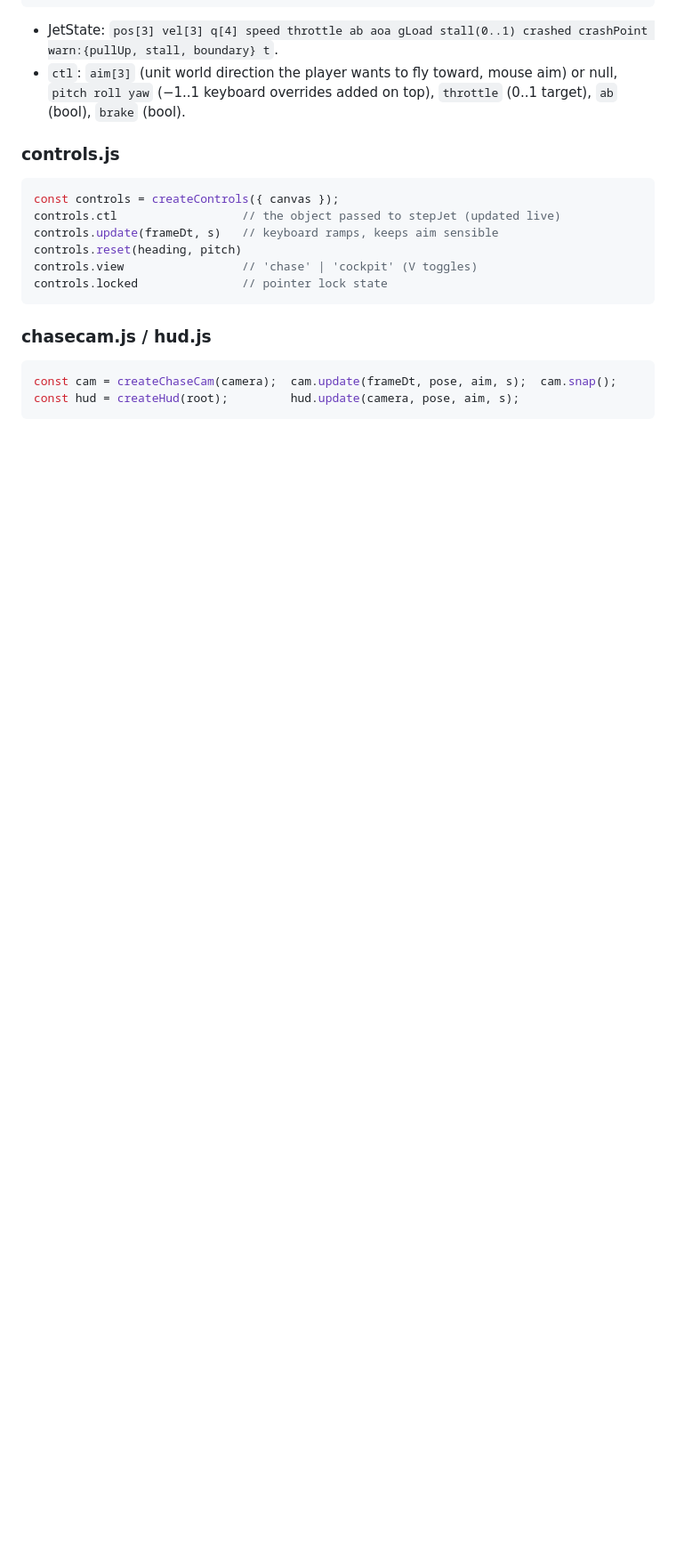
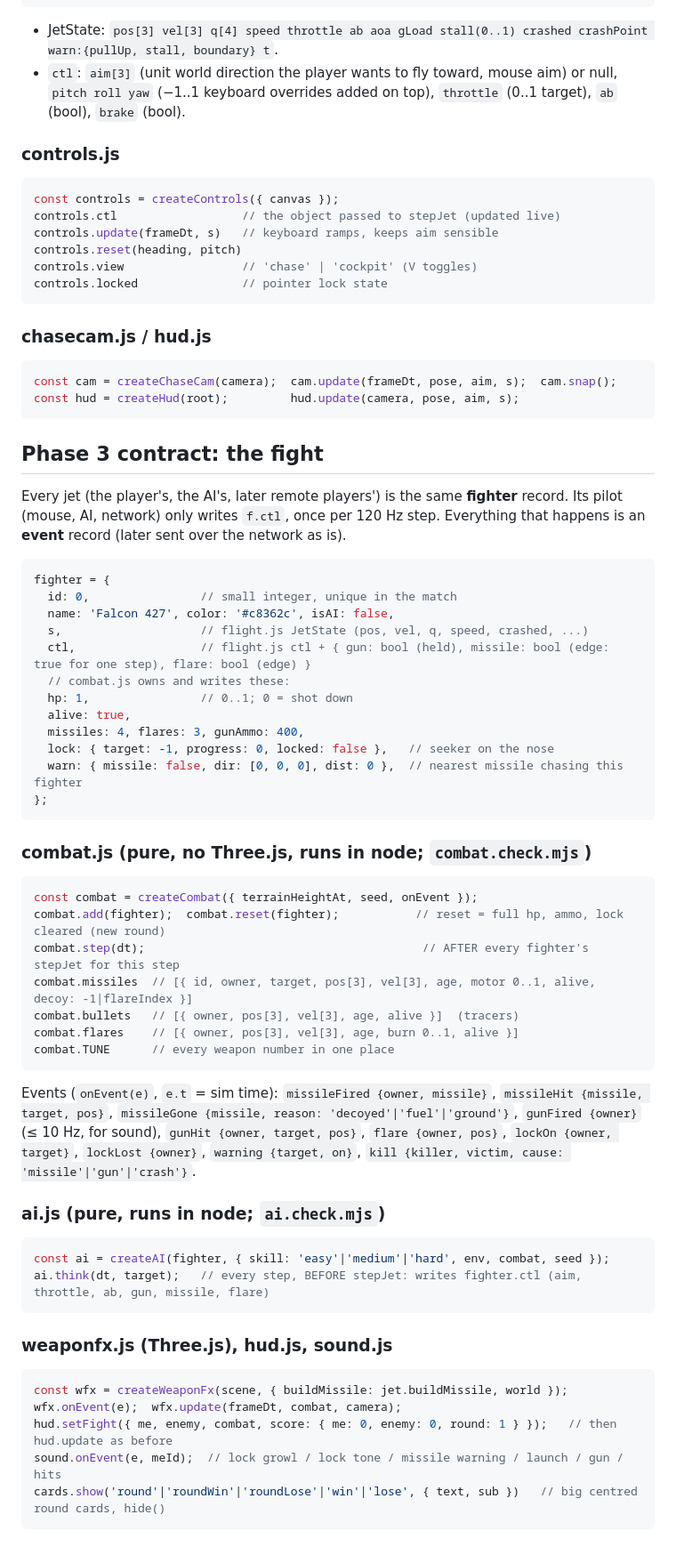
Before and after one commit to saizazur1/dogfight, a Markdown page: README.md, the part around the change. Shown at 89% size. Drawn GitHub-style; blank space fills up the shorter version.

Commit message:
README: Phase 3 fight contract
Co-Authored-By: Claude Opus 5.5 <noreply@anthropic.com>

````diff
--- a/README.md
+++ b/README.md
@@ -91,3 +91,53 @@ controls.locked               // pointer lock state
 const cam = createChaseCam(camera);  cam.update(frameDt, pose, aim, s);  cam.snap();
 const hud = createHud(root);         hud.update(camera, pose, aim, s);
 ```
+
+## Phase 3 contract: the fight
+
+Every jet (the player's, the AI's, later remote players') is the same **fighter** record. Its pilot (mouse, AI, network) only writes `f.ctl`, once per 120 Hz step. Everything that happens is an **event** record (later sent over the network as is).
+
+```js
+fighter = {
+  id: 0,                // small integer, unique in the match
+  name: 'Falcon 427', color: '#c8362c', isAI: false,
+  s,                    // flight.js JetState (pos, vel, q, speed, crashed, ...)
+  ctl,                  // flight.js ctl + { gun: bool (held), missile: bool (edge: true for one step), flare: bool (edge) }
+  // combat.js owns and writes these:
+  hp: 1,                // 0..1; 0 = shot down
+  alive: true,
+  missiles: 4, flares: 3, gunAmmo: 400,
+  lock: { target: -1, progress: 0, locked: false },   // seeker on the nose
+  warn: { missile: false, dir: [0, 0, 0], dist: 0 },  // nearest missile chasing this fighter
+};
+```
+
+### combat.js (pure, no Three.js, runs in node; `combat.check.mjs`)
+
+```js
+const combat = createCombat({ terrainHeightAt, seed, onEvent });
+combat.add(fighter);  combat.reset(fighter);           // reset = full hp, ammo, lock cleared (new round)
+combat.step(dt);                                        // AFTER every fighter's stepJet for this step
+combat.missiles  // [{ id, owner, target, pos[3], vel[3], age, motor 0..1, alive, decoy: -1|flareIndex }]
+combat.bullets   // [{ owner, pos[3], vel[3], age, alive }]  (tracers)
+combat.flares    // [{ owner, pos[3], vel[3], age, burn 0..1, alive }]
+combat.TUNE      // every weapon number in one place
+```
+
+Events (`onEvent(e)`, `e.t` = sim time): `missileFired {owner, missile}`, `missileHit {missile, target, pos}`, `missileGone {missile, reason: 'decoyed'|'fuel'|'ground'}`, `gunFired {owner}` (≤ 10 Hz, for sound), `gunHit {owner, target, pos}`, `flare {owner, pos}`, `lockOn {owner, target}`, `lockLost {owner}`, `warning {target, on}`, `kill {killer, victim, cause: 'missile'|'gun'|'crash'}`.
+
+### ai.js (pure, runs in node; `ai.check.mjs`)
+
+```js
+const ai = createAI(fighter, { skill: 'easy'|'medium'|'hard', env, combat, seed });
+ai.think(dt, target);   // every step, BEFORE stepJet: writes fighter.ctl (aim, throttle, ab, gun, missile, flare)
+```
+
+### weaponfx.js (Three.js), hud.js, sound.js
+
+```js
+const wfx = createWeaponFx(scene, { buildMissile: jet.buildMissile, world });
+wfx.onEvent(e);  wfx.update(frameDt, combat, camera);
+hud.setFight({ me, enemy, combat, score: { me: 0, enemy: 0, round: 1 } });   // then hud.update as before
+sound.onEvent(e, meId);  // lock growl / lock tone / missile warning / launch / gun / hits
+cards.show('round'|'roundWin'|'roundLose'|'win'|'lose', { text, sub })   // big centred round cards, hide()
+```
````
